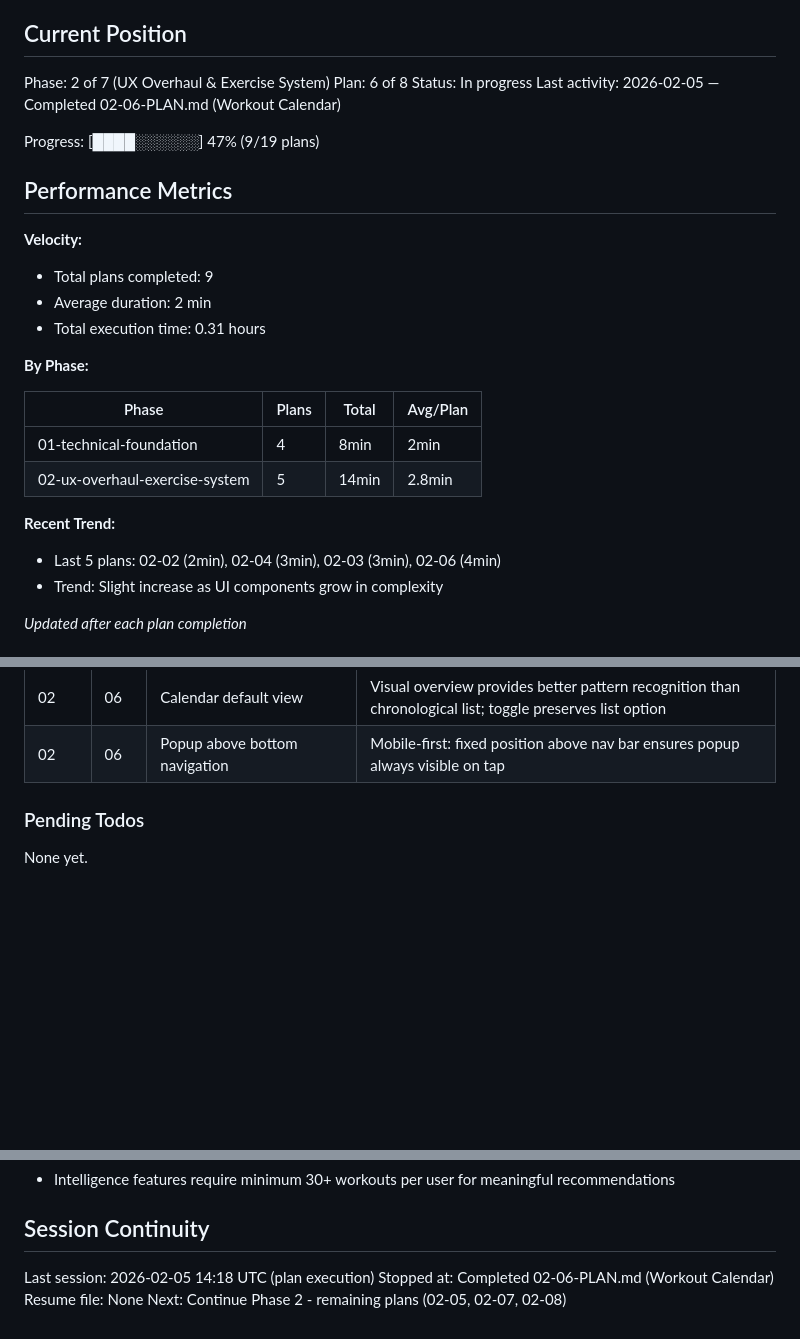
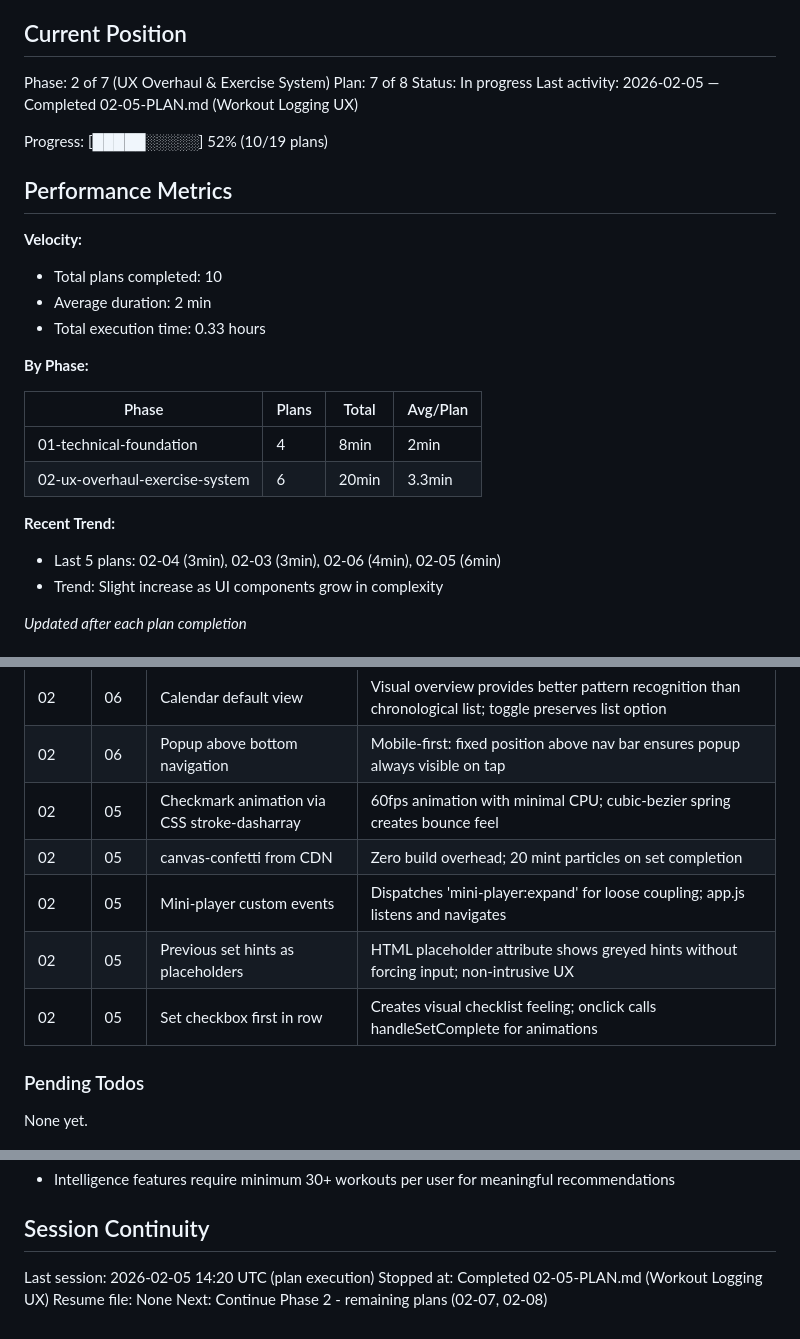
Before and after one commit to JesperMorais/LagomStronk, a Markdown page: .planning/STATE.md, 3 parts joined by grey strips. GitHub-like rendering; blank space fills up the shorter version.

Commit message:
docs(02-05): complete workout logging UX plan
Tasks completed: 3/3
- Task 1: Create animation modules (checkmark, confetti)
- Task 2: Create mini-player component
- Task 3: Create workout CSS and integrate

SUMMARY: .planning/phases/02-ux-overhaul-exercise-system/02-05-SUMMARY.md

```diff
--- a/.planning/STATE.md
+++ b/.planning/STATE.md
@@ -10,28 +10,28 @@ See: .planning/REQUIREMENTS.md (updated 2026-02-05)
 ## Current Position
 
 Phase: 2 of 7 (UX Overhaul & Exercise System)
-Plan: 6 of 8
+Plan: 7 of 8
 Status: In progress
-Last activity: 2026-02-05 — Completed 02-06-PLAN.md (Workout Calendar)
+Last activity: 2026-02-05 — Completed 02-05-PLAN.md (Workout Logging UX)
 
-Progress: [████░░░░░░] 47% (9/19 plans)
+Progress: [█████░░░░░] 52% (10/19 plans)
 
 ## Performance Metrics
 
 **Velocity:**
-- Total plans completed: 9
+- Total plans completed: 10
 - Average duration: 2 min
-- Total execution time: 0.31 hours
+- Total execution time: 0.33 hours
 
 **By Phase:**
 
 | Phase | Plans | Total | Avg/Plan |
 |-------|-------|-------|----------|
 | 01-technical-foundation | 4 | 8min | 2min |
-| 02-ux-overhaul-exercise-system | 5 | 14min | 2.8min |
+| 02-ux-overhaul-exercise-system | 6 | 20min | 3.3min |
 
 **Recent Trend:**
-- Last 5 plans: 02-02 (2min), 02-04 (3min), 02-03 (3min), 02-06 (4min)
+- Last 5 plans: 02-04 (3min), 02-03 (3min), 02-06 (4min), 02-05 (6min)
 - Trend: Slight increase as UI components grow in complexity
 
 *Updated after each plan completion*
@@ -70,6 +70,11 @@ Progress: [████░░░░░░] 47% (9/19 plans)
 | 02 | 06 | Cache intensity calculations | Map keyed by year-month prevents recalculation on re-render; cleared when workout data updates |
 | 02 | 06 | Calendar default view | Visual overview provides better pattern recognition than chronological list; toggle preserves list option |
 | 02 | 06 | Popup above bottom navigation | Mobile-first: fixed position above nav bar ensures popup always visible on tap |
+| 02 | 05 | Checkmark animation via CSS stroke-dasharray | 60fps animation with minimal CPU; cubic-bezier spring creates bounce feel |
+| 02 | 05 | canvas-confetti from CDN | Zero build overhead; 20 mint particles on set completion |
+| 02 | 05 | Mini-player custom events | Dispatches 'mini-player:expand' for loose coupling; app.js listens and navigates |
+| 02 | 05 | Previous set hints as placeholders | HTML placeholder attribute shows greyed hints without forcing input; non-intrusive UX |
+| 02 | 05 | Set checkbox first in row | Creates visual checklist feeling; onclick calls handleSetComplete for animations |
 
 ### Pending Todos
 
@@ -95,7 +100,7 @@ None yet.
 
 ## Session Continuity
 
-Last session: 2026-02-05 14:18 UTC (plan execution)
-Stopped at: Completed 02-06-PLAN.md (Workout Calendar)
+Last session: 2026-02-05 14:20 UTC (plan execution)
+Stopped at: Completed 02-05-PLAN.md (Workout Logging UX)
 Resume file: None
-Next: Continue Phase 2 - remaining plans (02-05, 02-07, 02-08)
+Next: Continue Phase 2 - remaining plans (02-07, 02-08)
```
Also changed, not shown: 1 other file.
